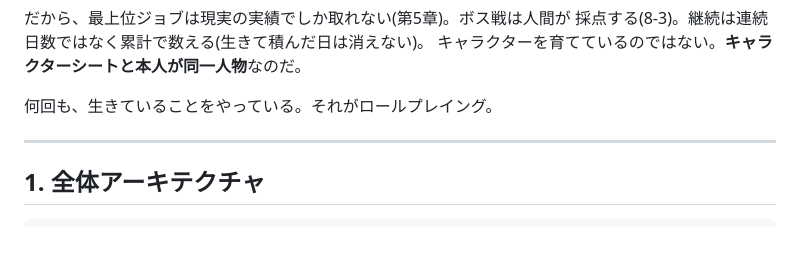
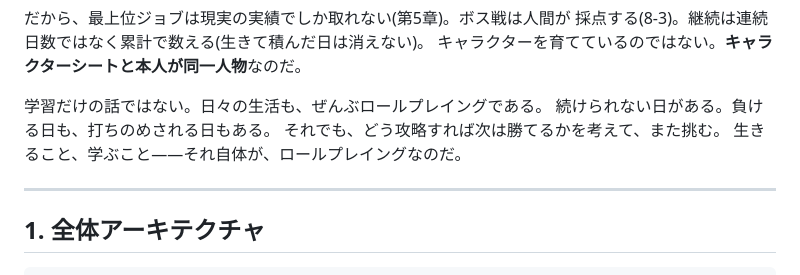
Before and after one commit to Kosa-E-Mon/lingo-saga, a Markdown page: design.md, the part around the change. GitHub-like rendering; blank space fills up the shorter version.

Commit message:
序章の結び: 「生きること全部がロールプレイング」の本意に書き直し(本人の言葉の修正)
Co-Authored-By: Claude Fable 5 <noreply@anthropic.com>

```diff
--- a/design.md
+++ b/design.md
@@ -23,7 +23,10 @@
 採点する(8-3)。継続は連続日数ではなく累計で数える(生きて積んだ日は消えない)。
 キャラクターを育てているのではない。**キャラクターシートと本人が同一人物**なのだ。
 
-何回も、生きていることをやっている。それがロールプレイング。
+学習だけの話ではない。日々の生活も、ぜんぶロールプレイングである。
+続けられない日がある。負ける日も、打ちのめされる日もある。
+それでも、どう攻略すれば次は勝てるかを考えて、また挑む。
+生きること、学ぶこと——それ自体が、ロールプレイングなのだ。
 
 ---
 
```
